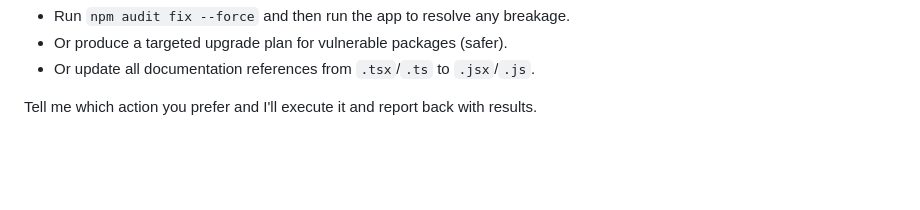
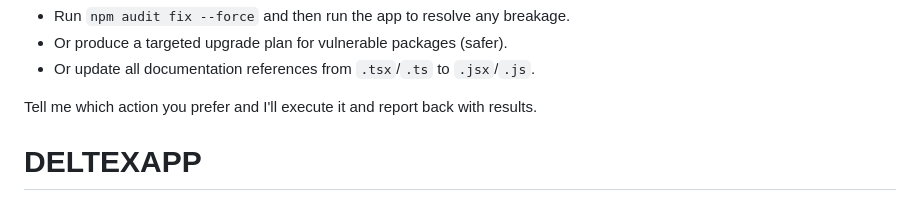
Before and after one commit to jumadeanderson-lab/DELTEXAPP, a Markdown page: README.md, the part around the change. Drawn GitHub-style; blank space fills up the shorter version.

```diff
--- a/README.md
+++ b/README.md
@@ -111,3 +111,4 @@ If you'd like me to proceed
 - Or update all documentation references from `.tsx`/`.ts` to `.jsx`/`.js`.
 
 Tell me which action you prefer and I'll execute it and report back with results.
+# DELTEXAPP
```
